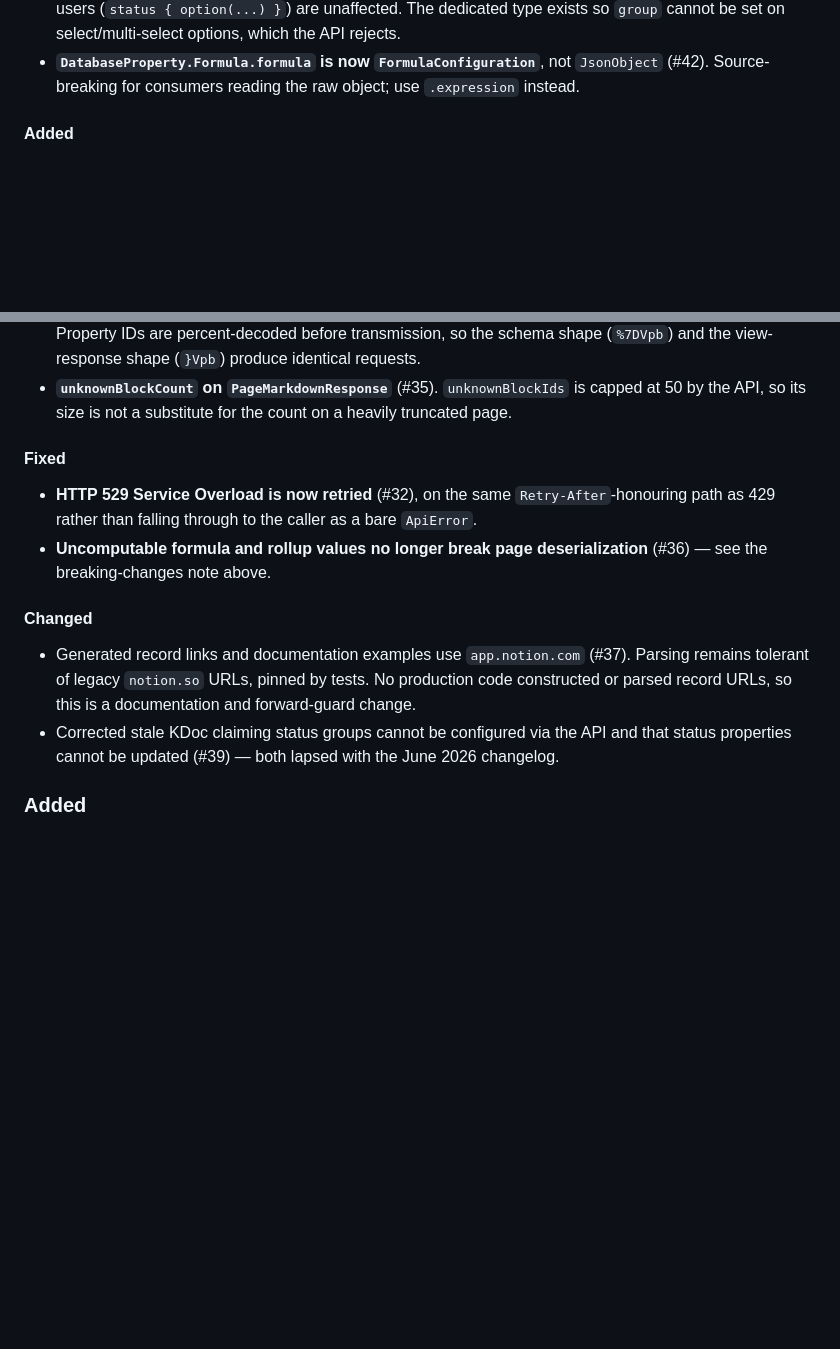
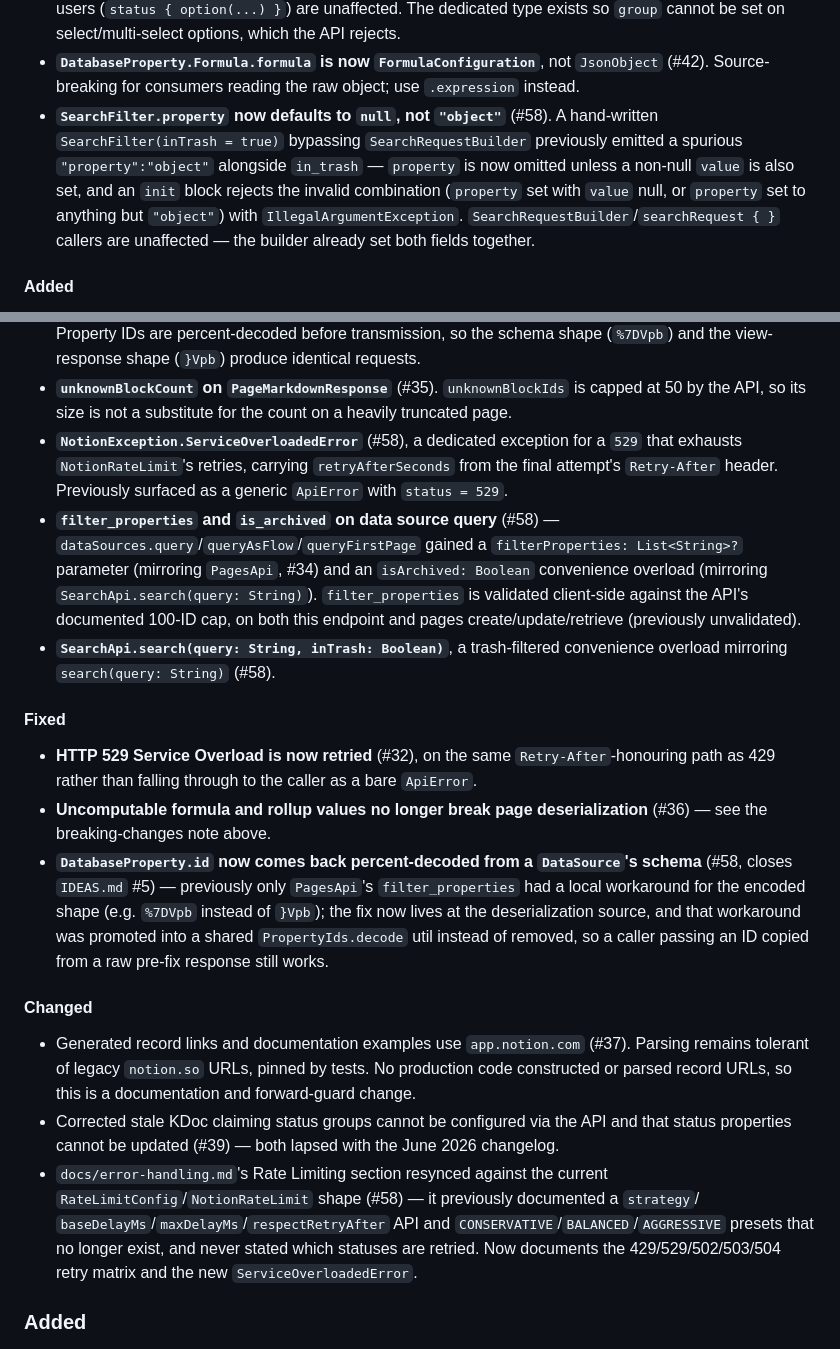
Before and after one commit to jsaabel/kotlin-notion-client, a Markdown page: CHANGELOG.md, 2 parts joined by grey strips. GitHub-like rendering; blank space fills up the shorter version.

Commit message:
docs: update CHANGELOG, IDEAS and FOLLOWUPS for issue #58 batch
Records the SearchFilter.property default flip as a breaking change,
the new ServiceOverloadedError type, the DataSourcesApi filter_properties/
is_archived additions, the SearchApi trash overload, and the property-ID
normalization fix in the August 2026 API catch-up CHANGELOG entry.
Closes IDEAS.md #5. Marks FOLLOWUPS.md rows 1, 2, 4, 5, 6, 7, 8 done.

Refs #58

```diff
--- a/CHANGELOG.md
+++ b/CHANGELOG.md
@@ -87,6 +87,13 @@ Eleven changelog-driven issues landed together, bringing the client up to date w
   `group` cannot be set on select/multi-select options, which the API rejects.
 - **`DatabaseProperty.Formula.formula` is now `FormulaConfiguration`**, not `JsonObject` (#42).
   Source-breaking for consumers reading the raw object; use `.expression` instead.
+- **`SearchFilter.property` now defaults to `null`, not `"object"`** (#58). A hand-written
+  `SearchFilter(inTrash = true)` bypassing `SearchRequestBuilder` previously emitted a spurious
+  `"property":"object"` alongside `in_trash` — `property` is now omitted unless a non-null `value`
+  is also set, and an `init` block rejects the invalid combination
+  (`property` set with `value` null, or `property` set to anything but `"object"`) with
+  `IllegalArgumentException`. `SearchRequestBuilder`/`searchRequest { }` callers are unaffected —
+  the builder already set both fields together.
 
 #### Added
 
@@ -125,6 +132,17 @@ Eleven changelog-driven issues landed together, bringing the client up to date w
   (`%7DVpb`) and the view-response shape (`}Vpb`) produce identical requests.
 - **`unknownBlockCount` on `PageMarkdownResponse`** (#35). `unknownBlockIds` is capped at 50 by
   the API, so its size is not a substitute for the count on a heavily truncated page.
+- **`NotionException.ServiceOverloadedError`** (#58), a dedicated exception for a `529` that
+  exhausts `NotionRateLimit`'s retries, carrying `retryAfterSeconds` from the final attempt's
+  `Retry-After` header. Previously surfaced as a generic `ApiError` with `status = 529`.
+- **`filter_properties` and `is_archived` on data source query** (#58) —
+  `dataSources.query`/`queryAsFlow`/`queryFirstPage` gained a `filterProperties: List<String>?`
+  parameter (mirroring `PagesApi`, #34) and an `isArchived: Boolean` convenience overload
+  (mirroring `SearchApi.search(query: String)`). `filter_properties` is validated client-side
+  against the API's documented 100-ID cap, on both this endpoint and pages
+  create/update/retrieve (previously unvalidated).
+- **`SearchApi.search(query: String, inTrash: Boolean)`**, a trash-filtered convenience overload
+  mirroring `search(query: String)` (#58).
 
 #### Fixed
 
@@ -132,6 +150,11 @@ Eleven changelog-driven issues landed together, bringing the client up to date w
   429 rather than falling through to the caller as a bare `ApiError`.
 - **Uncomputable formula and rollup values no longer break page deserialization** (#36) — see the
   breaking-changes note above.
+- **`DatabaseProperty.id` now comes back percent-decoded from a `DataSource`'s schema** (#58,
+  closes `IDEAS.md` #5) — previously only `PagesApi`'s `filter_properties` had a local workaround
+  for the encoded shape (e.g. `%7DVpb` instead of `}Vpb`); the fix now lives at the deserialization
+  source, and that workaround was promoted into a shared `PropertyIds.decode` util instead of
+  removed, so a caller passing an ID copied from a raw pre-fix response still works.
 
 #### Changed
 
@@ -140,6 +163,11 @@ Eleven changelog-driven issues landed together, bringing the client up to date w
   record URLs, so this is a documentation and forward-guard change.
 - Corrected stale KDoc claiming status groups cannot be configured via the API and that status
   properties cannot be updated (#39) — both lapsed with the June 2026 changelog.
+- `docs/error-handling.md`'s Rate Limiting section resynced against the current
+  `RateLimitConfig`/`NotionRateLimit` shape (#58) — it previously documented a `strategy`/
+  `baseDelayMs`/`maxDelayMs`/`respectRetryAfter` API and `CONSERVATIVE`/`BALANCED`/`AGGRESSIVE`
+  presets that no longer exist, and never stated which statuses are retried. Now documents the
+  429/529/502/503/504 retry matrix and the new `ServiceOverloadedError`.
 
 
 ### Added
```
Also changed, not shown: FOLLOWUPS.md (+7 -7 lines), IDEAS.md (+1 -1 lines).
